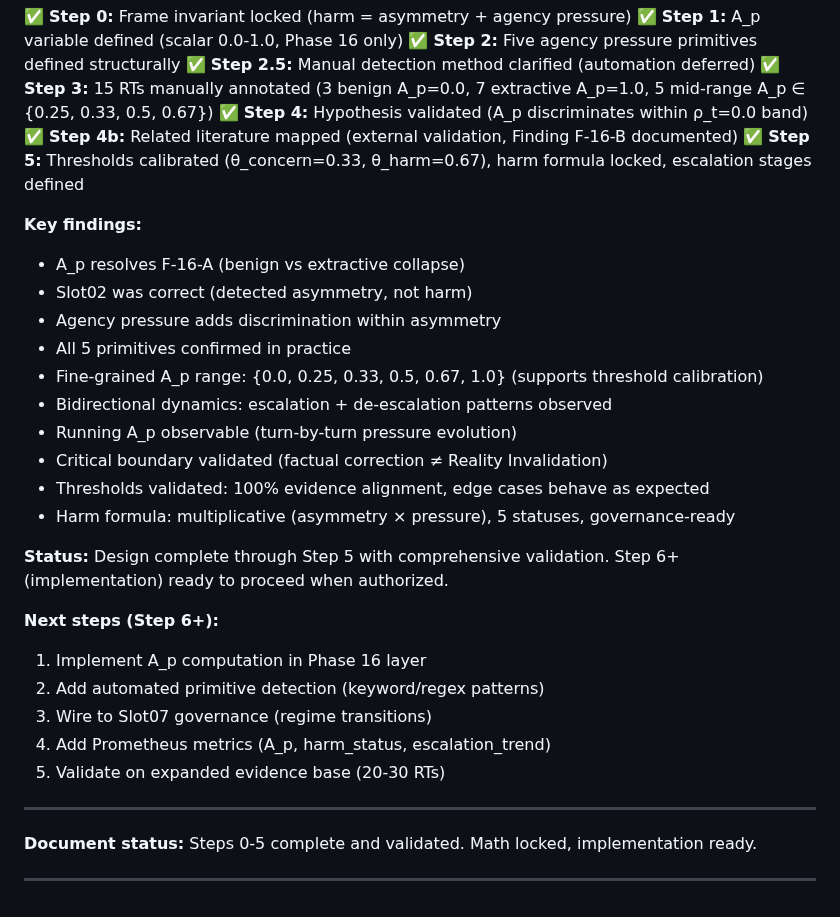
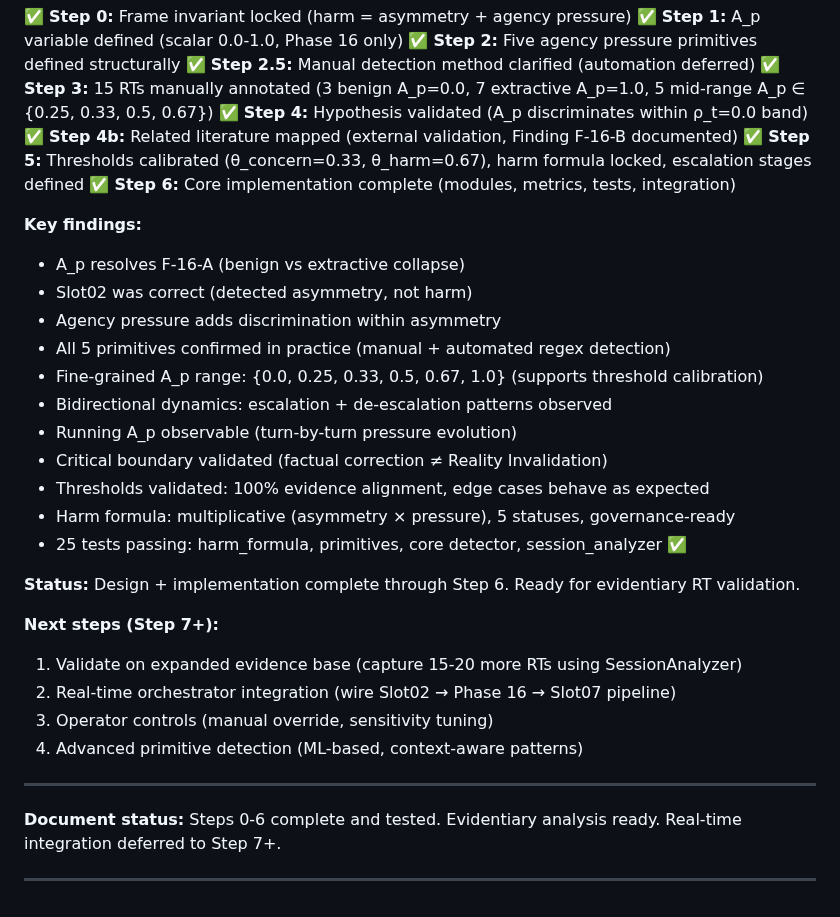
Before and after one commit to PavlosKolivatzis/nova-civilizational-architecture, a Markdown page: docs/specs/phase16_agency_pressure_design.md, the part around one of its changes. GitHub-like rendering.

```diff
--- a/docs/specs/phase16_agency_pressure_design.md
+++ b/docs/specs/phase16_agency_pressure_design.md
@@ -843,30 +896,31 @@ Phase 16 provides `status` and `escalation_trend` to Slot07 for regime decisions
 ✅ **Step 4:** Hypothesis validated (A_p discriminates within ρ_t=0.0 band)
 ✅ **Step 4b:** Related literature mapped (external validation, Finding F-16-B documented)
 ✅ **Step 5:** Thresholds calibrated (θ_concern=0.33, θ_harm=0.67), harm formula locked, escalation stages defined
+✅ **Step 6:** Core implementation complete (modules, metrics, tests, integration)
 
 **Key findings:**
 - A_p resolves F-16-A (benign vs extractive collapse)
 - Slot02 was correct (detected asymmetry, not harm)
 - Agency pressure adds discrimination within asymmetry
-- All 5 primitives confirmed in practice
+- All 5 primitives confirmed in practice (manual + automated regex detection)
 - Fine-grained A_p range: {0.0, 0.25, 0.33, 0.5, 0.67, 1.0} (supports threshold calibration)
 - Bidirectional dynamics: escalation + de-escalation patterns observed
 - Running A_p observable (turn-by-turn pressure evolution)
 - Critical boundary validated (factual correction ≠ Reality Invalidation)
 - Thresholds validated: 100% evidence alignment, edge cases behave as expected
 - Harm formula: multiplicative (asymmetry × pressure), 5 statuses, governance-ready
+- 25 tests passing: harm_formula, primitives, core detector, session_analyzer ✅
 
-**Status:** Design complete through Step 5 with comprehensive validation. Step 6+ (implementation) ready to proceed when authorized.
+**Status:** Design + implementation complete through Step 6. Ready for evidentiary RT validation.
 
-**Next steps (Step 6+):**
-1. Implement A_p computation in Phase 16 layer
-2. Add automated primitive detection (keyword/regex patterns)
-3. Wire to Slot07 governance (regime transitions)
-4. Add Prometheus metrics (A_p, harm_status, escalation_trend)
-5. Validate on expanded evidence base (20-30 RTs)
+**Next steps (Step 7+):**
+1. Validate on expanded evidence base (capture 15-20 more RTs using SessionAnalyzer)
+2. Real-time orchestrator integration (wire Slot02 → Phase 16 → Slot07 pipeline)
+3. Operator controls (manual override, sensitivity tuning)
+4. Advanced primitive detection (ML-based, context-aware patterns)
 
 ---
 
-**Document status:** Steps 0-5 complete and validated. Math locked, implementation ready.
+**Document status:** Steps 0-6 complete and tested. Evidentiary analysis ready. Real-time integration deferred to Step 7+.
 
 ---
```
Also changed, not shown: other parts of docs/specs/phase16_agency_pressure_design.md (+62 -9 lines).
